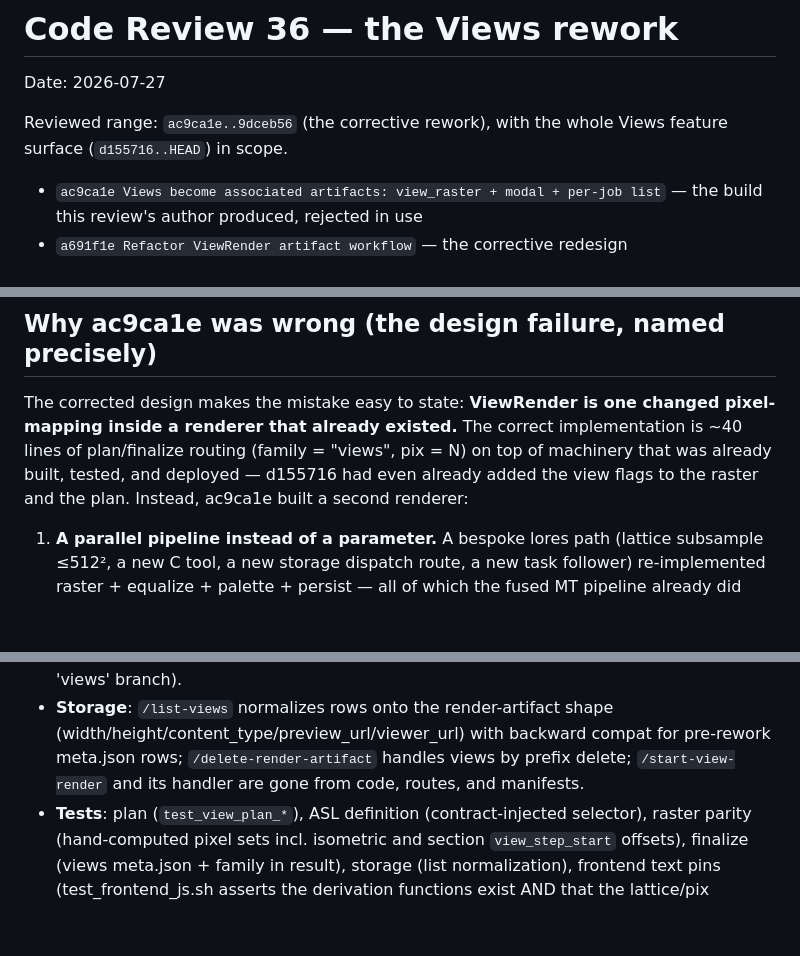
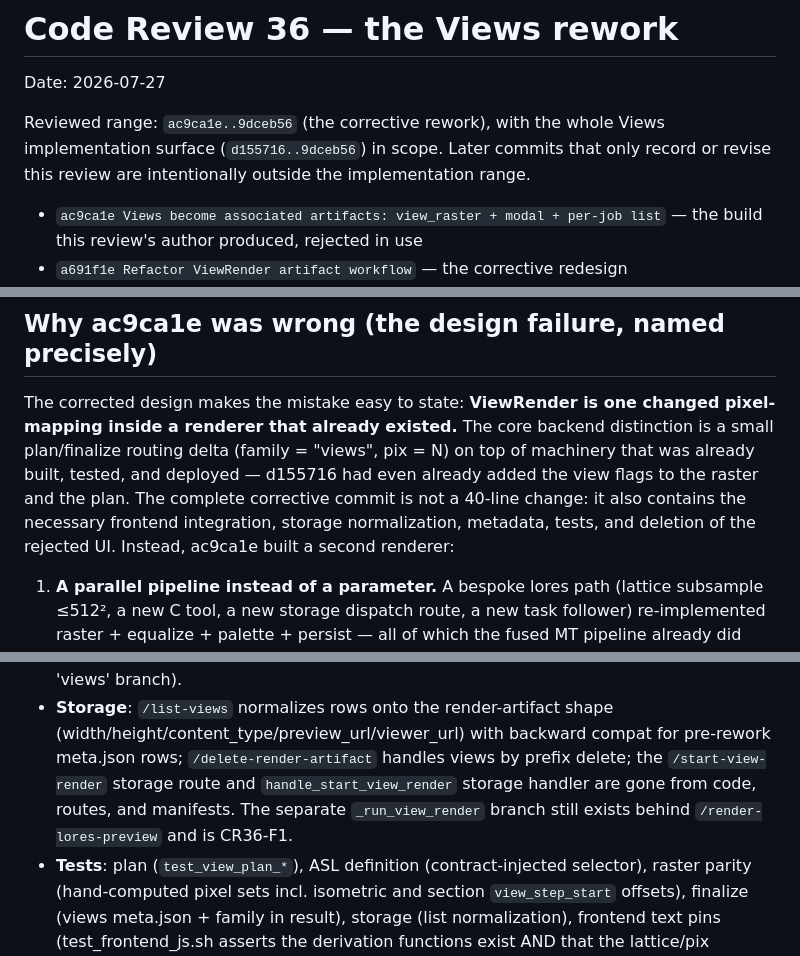
Before and after one commit to nassuphis/karpo_hackathon, a Markdown page: polypaint/code-review-36.md, 3 parts joined by grey strips. Drawn GitHub-style; blank space fills up the shorter version.

```diff
--- a/polypaint/code-review-36.md
+++ b/polypaint/code-review-36.md
@@ -3,7 +3,9 @@
 Date: 2026-07-27
 
 Reviewed range: `ac9ca1e..9dceb56` (the corrective rework), with the whole
-Views feature surface (`d155716..HEAD`) in scope.
+Views implementation surface (`d155716..9dceb56`) in scope. Later commits
+that only record or revise this review are intentionally outside the
+implementation range.
 
 - `ac9ca1e Views become associated artifacts: view_raster + modal + per-job list` — the build this review's author produced, rejected in use
 - `a691f1e Refactor ViewRender artifact workflow` — the corrective redesign
@@ -35,11 +37,14 @@ mode is never repeated.
 ## Why ac9ca1e was wrong (the design failure, named precisely)
 
 The corrected design makes the mistake easy to state: **ViewRender is one
-changed pixel-mapping inside a renderer that already existed.** The correct
-implementation is ~40 lines of plan/finalize routing (family = "views",
-pix = N) on top of machinery that was already built, tested, and deployed —
-d155716 had even already added the view flags to the raster and the plan.
-Instead, ac9ca1e built a second renderer:
+changed pixel-mapping inside a renderer that already existed.** The core
+backend distinction is a small plan/finalize routing delta (family =
+"views", pix = N) on top of machinery that was already built, tested, and
+deployed — d155716 had even already added the view flags to the raster and
+the plan. The complete corrective commit is not a 40-line change: it also
+contains the necessary frontend integration, storage normalization,
+metadata, tests, and deletion of the rejected UI. Instead, ac9ca1e built a
+second renderer:
 
 1. **A parallel pipeline instead of a parameter.** A bespoke lores path
    (lattice subsample ≤512², a new C tool, a new storage dispatch route, a
@@ -109,8 +117,10 @@ reason about.
 - **Storage**: `/list-views` normalizes rows onto the render-artifact shape
   (width/height/content_type/preview_url/viewer_url) with backward compat
   for pre-rework meta.json rows; `/delete-render-artifact` handles views by
-  prefix delete; `/start-view-render` and its handler are gone from code,
-  routes, and manifests.
+  prefix delete; the `/start-view-render` storage route and
+  `handle_start_view_render` storage handler are gone from code, routes, and
+  manifests. The separate `_run_view_render` branch still exists behind
+  `/render-lores-preview` and is CR36-F1.
 - **Tests**: plan (`test_view_plan_*`), ASL definition (contract-injected
   selector), raster parity (hand-computed pixel sets incl. isometric and
   section `view_step_start` offsets), finalize (views meta.json + family in
```
Also changed, not shown: other parts of polypaint/code-review-36.md (+44 -27 lines).
